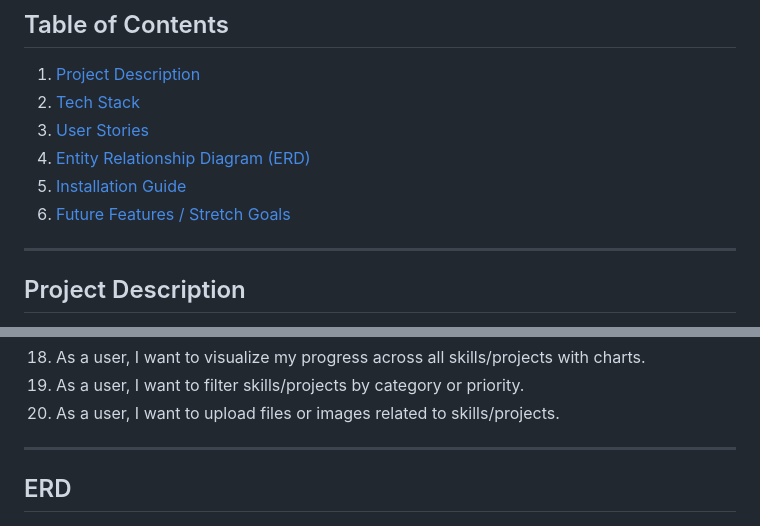
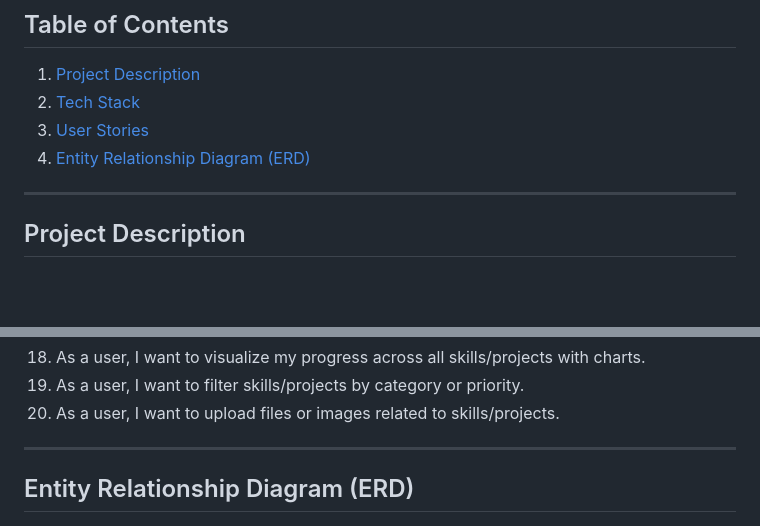
Before and after one commit to hayat-hani/Capstone-Project, a Markdown page: README.md, 2 parts joined by grey strips. Drawn GitHub-style; blank space fills up the shorter version.

```diff
--- a/README.md
+++ b/README.md
@@ -6,9 +6,6 @@
 2. [Tech Stack](#tech-stack)
 3. [User Stories](#user-stories)
 4. [Entity Relationship Diagram (ERD)](#entity-relationship-diagram-erd)
-5. [Installation Guide](#installation-guide)
-6. [Future Features / Stretch Goals](#future-features--stretch-goals)
-
 ---
 
 ## Project Description
@@ -67,6 +64,6 @@ SkillHub is a Django web application that allows users to track personal growth
 20. As a user, I want to upload files or images related to skills/projects.
 
 ---
-## ERD
+## Entity Relationship Diagram (ERD)
 
 ![SkillHub ERD](assets/erd.png)
```
